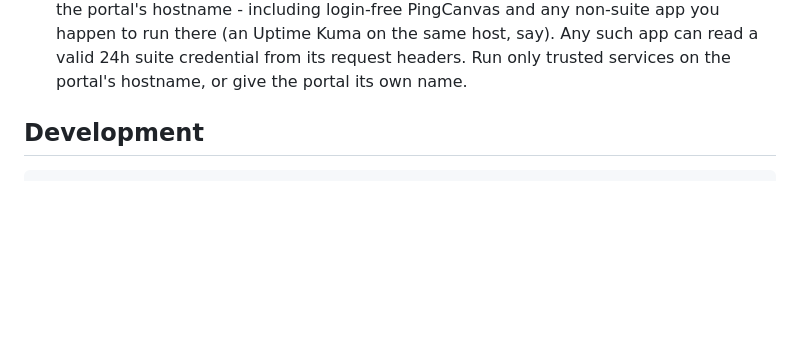
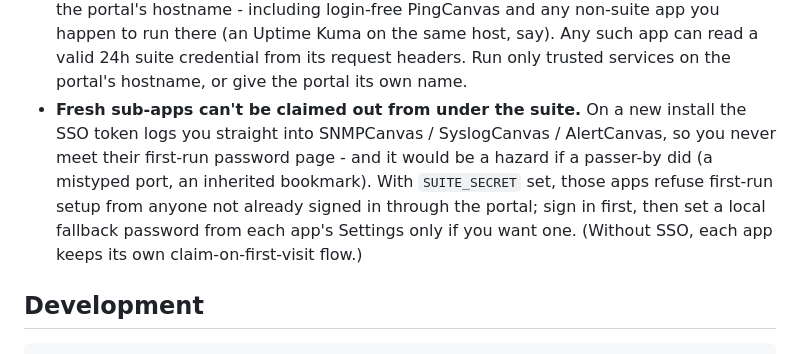
Before and after one commit to RootSwitch/LaunchCanvas, a Markdown page: README.md, the part around the change. Drawn GitHub-style; blank space fills up the shorter version.

Commit message:
docs: note SSO closes the sub-app first-run claim window (security fix follow-up)
Co-Authored-By: Claude Fable 5 <noreply@anthropic.com>

```diff
--- a/README.md
+++ b/README.md
@@ -212,6 +212,15 @@ them:
   host, say). Any such app can read a valid 24h suite credential from its
   request headers. Run only trusted services on the portal's hostname, or
   give the portal its own name.
+- **Fresh sub-apps can't be claimed out from under the suite.** On a new
+  install the SSO token logs you straight into SNMPCanvas / SyslogCanvas /
+  AlertCanvas, so you never meet their first-run password page - and it
+  would be a hazard if a passer-by did (a mistyped port, an inherited
+  bookmark). With `SUITE_SECRET` set, those apps refuse first-run setup
+  from anyone not already signed in through the portal; sign in first,
+  then set a local fallback password from each app's Settings only if you
+  want one. (Without SSO, each app keeps its own claim-on-first-visit
+  flow.)
 
 ## Development
 
```
